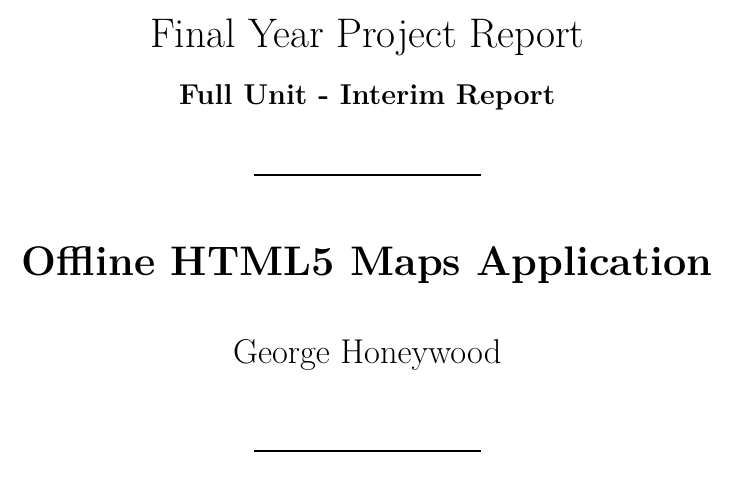
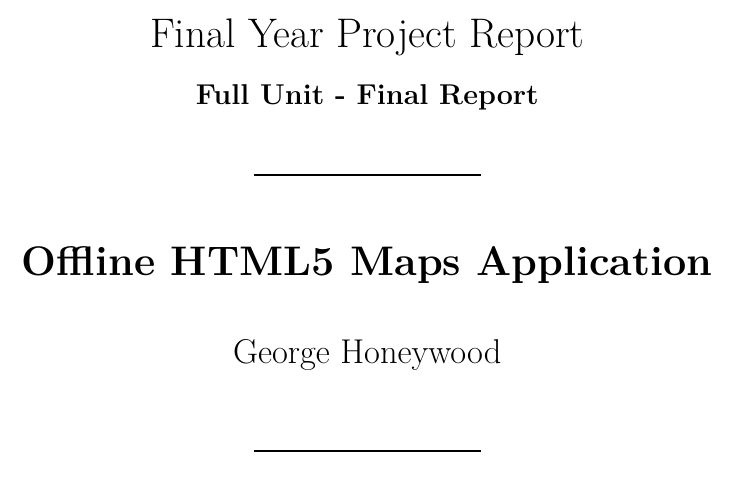
Before and after one commit to GeorgeHoneywood/final-year-project, a LaTeX thesis (final-report/main.tex): part of page 1 of 40, cut so that both start at the same text. Compiled offline with pdfLaTeX.

Commit message:
report: final, not interim

```diff
--- a/final-report/main.tex
+++ b/final-report/main.tex
@@ -35,7 +35,7 @@
 \def\supervisorname{Reuben Rowe}
 \def\degree{BSc (Hons) in Computer Science}
 \def\fullOrHalfUnit{Full Unit} % indicate if you are doing the project as a Full Unit or Half Unit
-\def\finalOrInterim{Interim Report} % indicate if this document is your Final Report or Interim Report
+\def\finalOrInterim{Final Report} % indicate if this document is your Final Report or Interim Report
 
 \begin{document}
 
```
